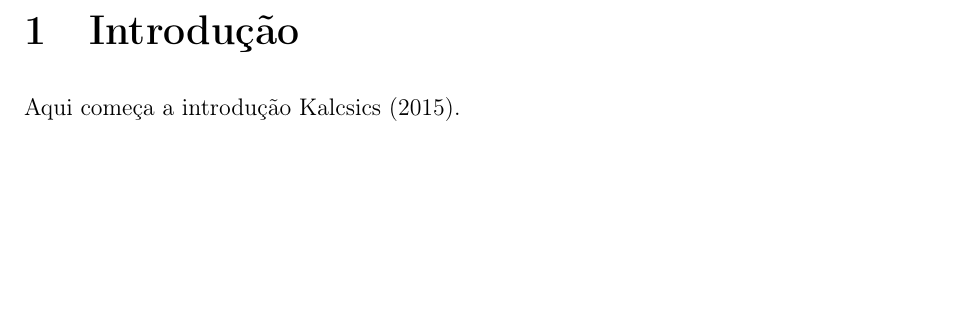
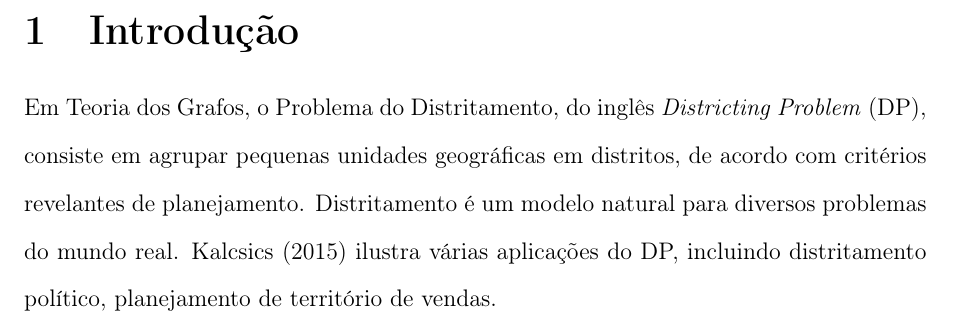
Before and after one commit to luishpmendes/projeto-de-pesquisa, a LaTeX document (principal.tex): part of page 5 of 9, cut so that both start at the same text, the shorter picture padded with empty space. Compiled offline with pdfLaTeX.

Commit message:
Começando introdução

```diff
--- a/principal.tex
+++ b/principal.tex
@@ -154,7 +154,12 @@
 %% Corpo do texto
 %%-----
 \chapter{Introdução}\label{chp:introducao}
-Aqui começa a introdução \citeonline{kalcsics2015districting}.
+Em Teoria dos Grafos, o Problema do Distritamento, do inglês \textit{Districting Problem} (DP),
+consiste em agrupar pequenas unidades geográficas em distritos, de acordo com critérios
+revelantes de planejamento.
+Distritamento é um modelo natural para diversos problemas do mundo real.
+\citeonline{kalcsics2015districting} ilustra várias aplicações do DP, incluindo distritamento
+político, planejamento de território de vendas.
 
 \chapter{Objetivos}\label{chp:objetivos}
 Aqui começa o segundo capítulo.
```
